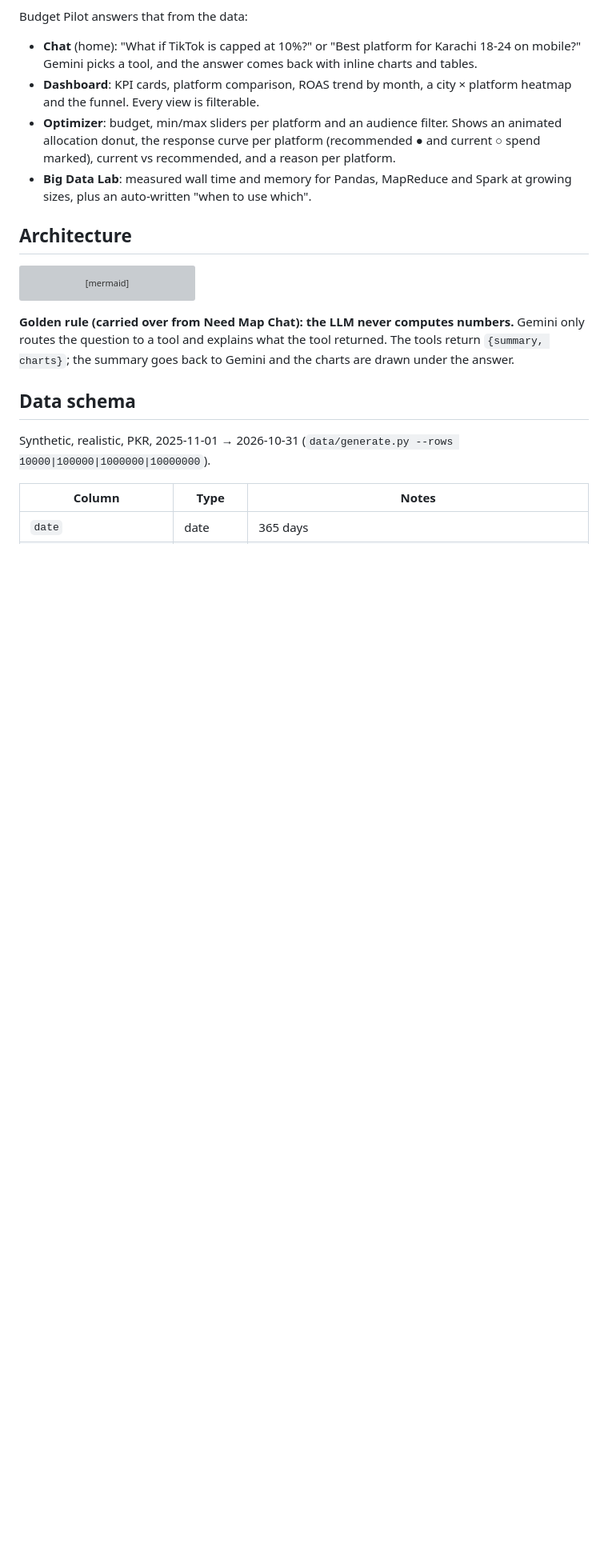
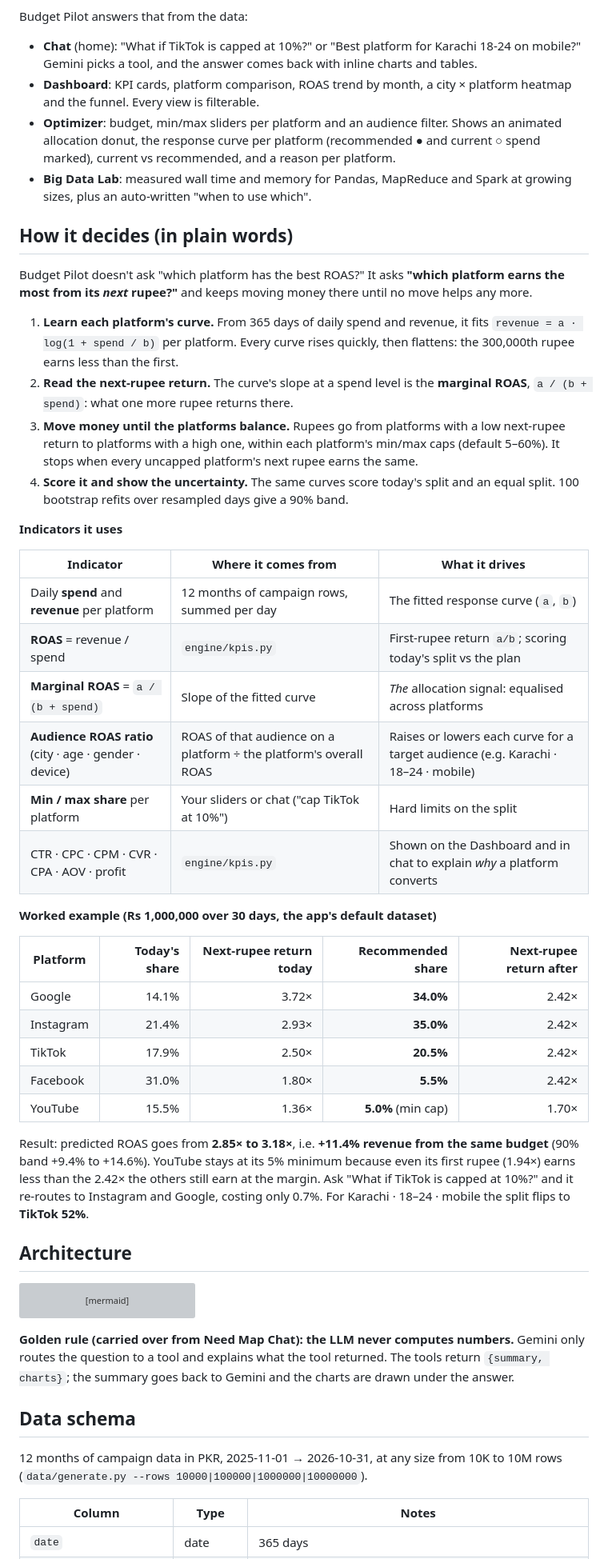
Before and after one commit to Ozman1451/budget-pilot, a Markdown page: README.md, the part around one of its changes. Shown at 80% size. Drawn GitHub-style; blank space fills up the shorter version; grey boxes are pictures that could not be loaded.

```diff
--- a/README.md
+++ b/README.md
@@ -42,6 +44,38 @@ Budget Pilot answers that from the data:
 - **Dashboard**: KPI cards, platform comparison, ROAS trend by month, a city × platform heatmap and the funnel. Every view is filterable.
 - **Optimizer**: budget, min/max sliders per platform and an audience filter. Shows an animated allocation donut, the response curve per platform (recommended ● and current ○ spend marked), current vs recommended, and a reason per platform.
 - **Big Data Lab**: measured wall time and memory for Pandas, MapReduce and Spark at growing sizes, plus an auto-written "when to use which".
+
+## How it decides (in plain words)
+
+Budget Pilot doesn't ask "which platform has the best ROAS?" It asks **"which platform earns the most from its *next* rupee?"** and keeps moving money there until no move helps any more.
+
+1. **Learn each platform's curve.** From 365 days of daily spend and revenue, it fits `revenue = a · log(1 + spend / b)` per platform. Every curve rises quickly, then flattens: the 300,000th rupee earns less than the first.
+2. **Read the next-rupee return.** The curve's slope at a spend level is the **marginal ROAS**, `a / (b + spend)`: what one more rupee returns there.
+3. **Move money until the platforms balance.** Rupees go from platforms with a low next-rupee return to platforms with a high one, within each platform's min/max caps (default 5–60%). It stops when every uncapped platform's next rupee earns the same.
+4. **Score it and show the uncertainty.** The same curves score today's split and an equal split. 100 bootstrap refits over resampled days give a 90% band.
+
+**Indicators it uses**
+
+| Indicator | Where it comes from | What it drives |
+|---|---|---|
+| Daily **spend** and **revenue** per platform | 12 months of campaign rows, summed per day | The fitted response curve (`a`, `b`) |
+| **ROAS** = revenue / spend | `engine/kpis.py` | First-rupee return `a/b`; scoring today's split vs the plan |
+| **Marginal ROAS** = `a / (b + spend)` | Slope of the fitted curve | *The* allocation signal: equalised across platforms |
+| **Audience ROAS ratio** (city · age · gender · device) | ROAS of that audience on a platform ÷ the platform's overall ROAS | Raises or lowers each curve for a target audience (e.g. Karachi · 18–24 · mobile) |
+| **Min / max share** per platform | Your sliders or chat ("cap TikTok at 10%") | Hard limits on the split |
+| CTR · CPC · CPM · CVR · CPA · AOV · profit | `engine/kpis.py` | Shown on the Dashboard and in chat to explain *why* a platform converts |
+
+**Worked example (Rs 1,000,000 over 30 days, the app's default dataset)**
+
+| Platform | Today's share | Next-rupee return today | Recommended share | Next-rupee return after |
+|---|---:|---:|---:|---:|
+| Google | 14.1% | 3.72× | **34.0%** | 2.42× |
+| Instagram | 21.4% | 2.93× | **35.0%** | 2.42× |
+| TikTok | 17.9% | 2.50× | **20.5%** | 2.42× |
+| Facebook | 31.0% | 1.80× | **5.5%** | 2.42× |
+| YouTube | 15.5% | 1.36× | **5.0%** (min cap) | 1.70× |
+
+Result: predicted ROAS goes from **2.85× to 3.18×**, i.e. **+11.4% revenue from the same budget** (90% band +9.4% to +14.6%). YouTube stays at its 5% minimum because even its first rupee (1.94×) earns less than the 2.42× the others still earn at the margin. Ask "What if TikTok is capped at 10%?" and it re-routes to Instagram and Google, costing only 0.7%. For Karachi · 18–24 · mobile the split flips to **TikTok 52%**.
 
 ## Architecture
 
@@ -81,7 +115,7 @@ flowchart LR
 
 ## Data schema
 
-Synthetic, realistic, PKR, 2025-11-01 → 2026-10-31 (`data/generate.py --rows 10000|100000|1000000|10000000`).
+12 months of campaign data in PKR, 2025-11-01 → 2026-10-31, at any size from 10K to 10M rows (`data/generate.py --rows 10000|100000|1000000|10000000`).
 
 | Column | Type | Notes |
 |---|---|---|
```
Also changed, not shown: other parts of README.md (+50 -48 lines), MORNING_TODO.md (+14 -13 lines), docs/DEMO_SCRIPT.md (+18 -12 lines), docs/media/banner.png (added), docs/screens/chat-empty.png, docs/screens/dashboard.png, docs/screens/lab.png, docs/screens/optimizer.png, 3 other files.
